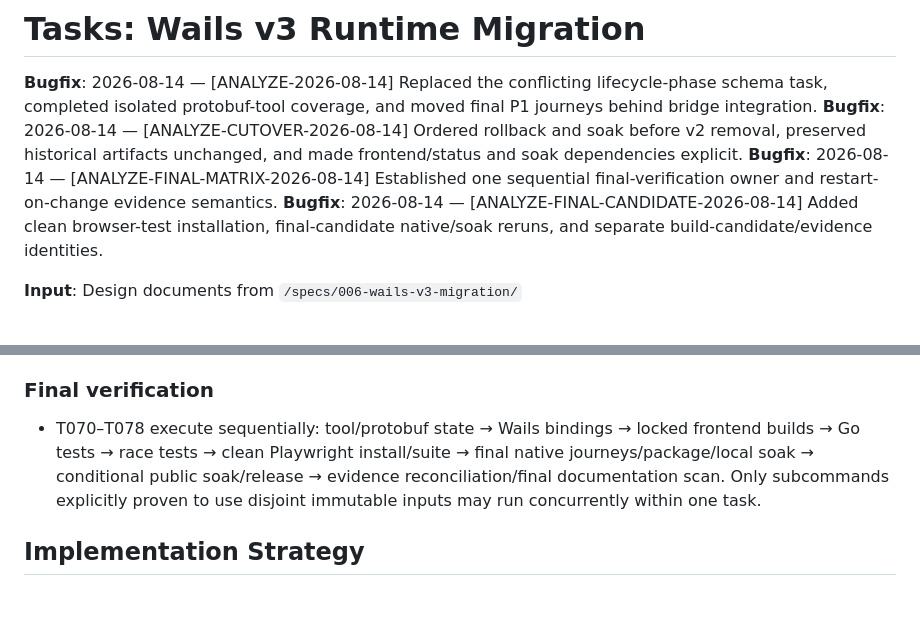
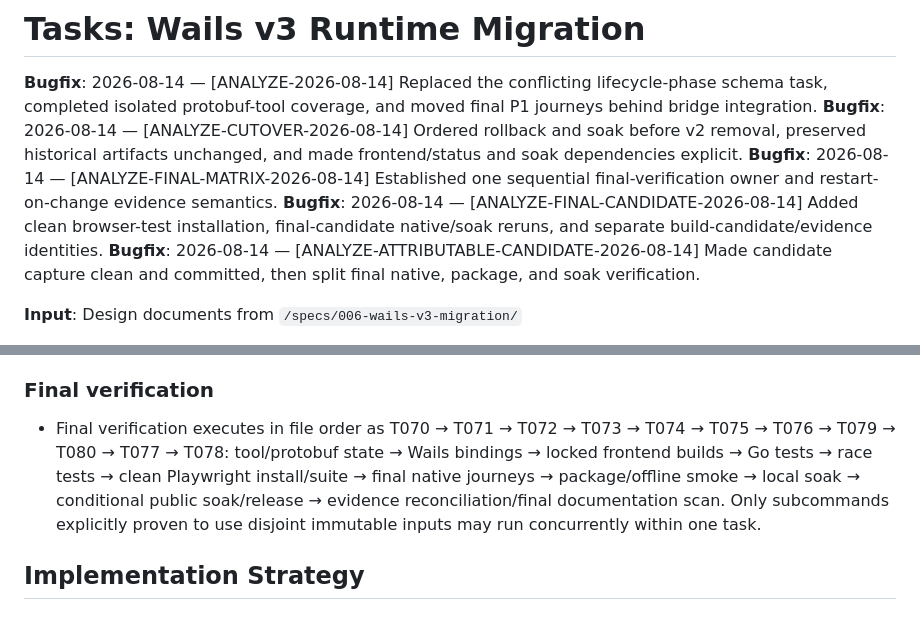
Before and after one commit to obalunenko/Fallout-Terminal, a Markdown page: specs/006-wails-v3-migration/tasks.md, 2 parts joined by grey strips. GitHub-like rendering.

```diff
--- a/specs/006-wails-v3-migration/tasks.md
+++ b/specs/006-wails-v3-migration/tasks.md
@@ -4,6 +4,7 @@
 **Bugfix**: 2026-08-14 — [ANALYZE-CUTOVER-2026-08-14] Ordered rollback and soak before v2 removal, preserved historical artifacts unchanged, and made frontend/status and soak dependencies explicit.
 **Bugfix**: 2026-08-14 — [ANALYZE-FINAL-MATRIX-2026-08-14] Established one sequential final-verification owner and restart-on-change evidence semantics.
 **Bugfix**: 2026-08-14 — [ANALYZE-FINAL-CANDIDATE-2026-08-14] Added clean browser-test installation, final-candidate native/soak reruns, and separate build-candidate/evidence identities.
+**Bugfix**: 2026-08-14 — [ANALYZE-ATTRIBUTABLE-CANDIDATE-2026-08-14] Made candidate capture clean and committed, then split final native, package, and soak verification.
 
 **Input**: Design documents from `/specs/006-wails-v3-migration/`
 
@@ -309,7 +312,7 @@ Phase 2 isolated pins + host/service/status foundation
 
 ### Final verification
 
-- T070–T078 execute sequentially: tool/protobuf state → Wails bindings → locked frontend builds → Go tests → race tests → clean Playwright install/suite → final native journeys/package/local soak → conditional public soak/release → evidence reconciliation/final documentation scan. Only subcommands explicitly proven to use disjoint immutable inputs may run concurrently within one task.
+- Final verification executes in file order as T070 → T071 → T072 → T073 → T074 → T075 → T076 → T079 → T080 → T077 → T078: tool/protobuf state → Wails bindings → locked frontend builds → Go tests → race tests → clean Playwright install/suite → final native journeys → package/offline smoke → local soak → conditional public soak/release → evidence reconciliation/final documentation scan. Only subcommands explicitly proven to use disjoint immutable inputs may run concurrently within one task.
 
 ## Implementation Strategy
 
```
Also changed, not shown: other parts of specs/006-wails-v3-migration/tasks.md (+7 -5 lines), specs/006-wails-v3-migration/plan.md (+6 -3 lines).
